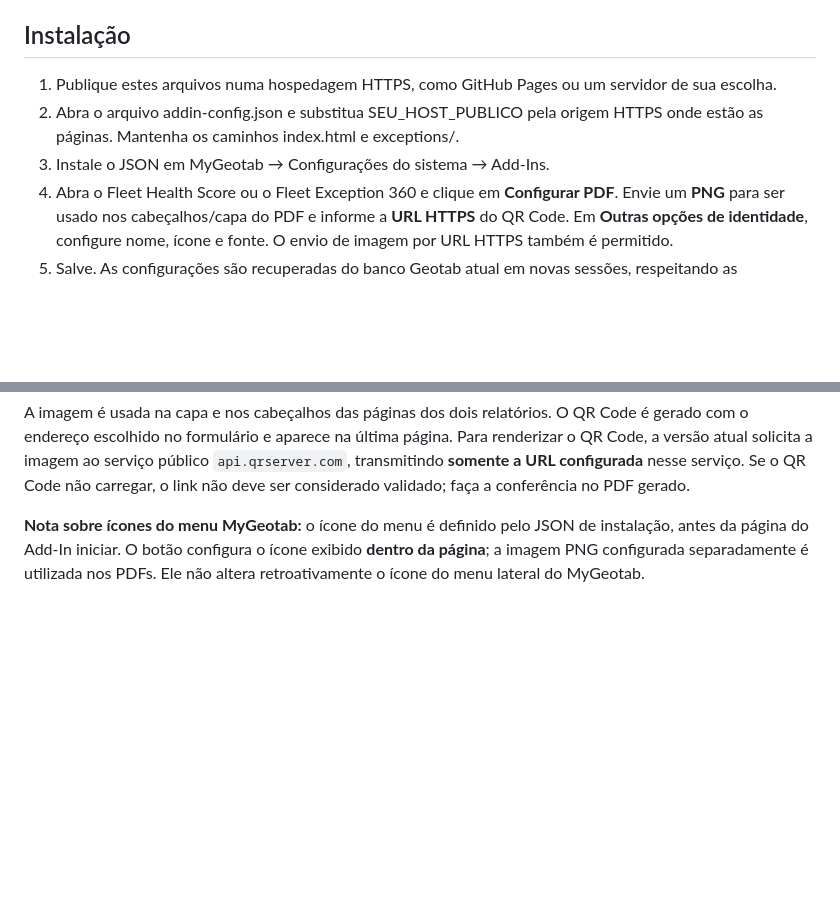
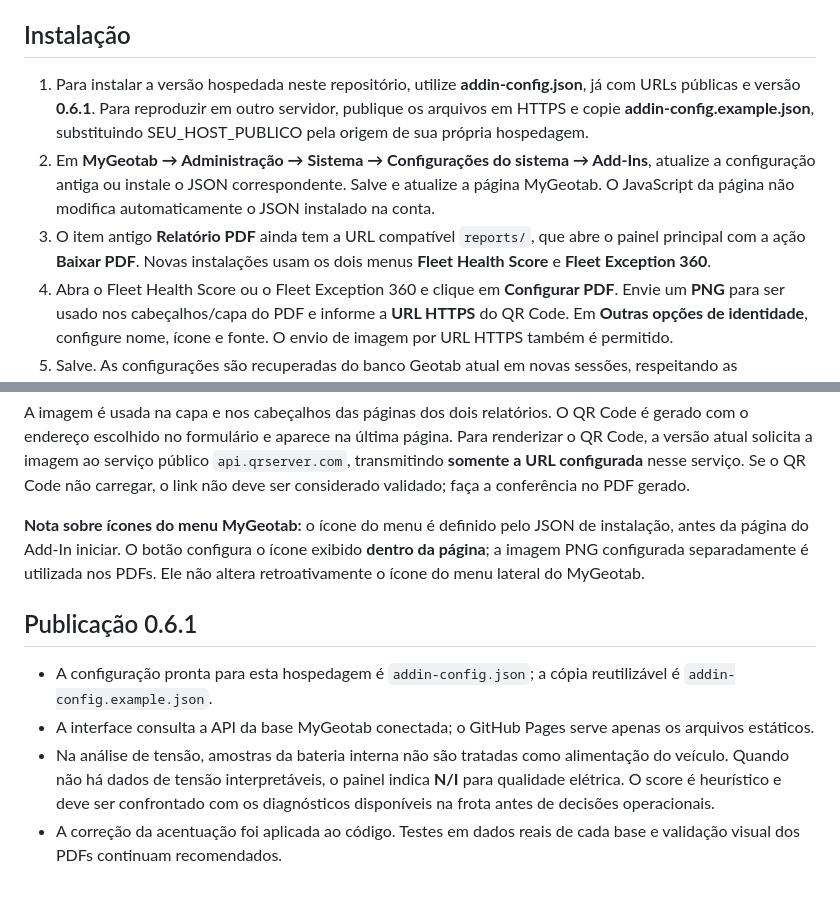
Before and after one commit to BrunoFelisbino/fleet-health-score-geotab, a Markdown page: README.md, 2 parts joined by grey strips. Rendered like a GitHub page; blank space fills up the shorter version.

Commit message:
docs: orienta atualização do MyGeotab e publicação real 0.6.1

```diff
--- a/README.md
+++ b/README.md
@@ -13,9 +13,9 @@ Projeto reutilizável para calcular indicadores técnicos de telemetria, visuali
 
 ## Instalação
 
-1. Publique estes arquivos numa hospedagem HTTPS, como GitHub Pages ou um servidor de sua escolha.
-2. Abra o arquivo addin-config.json e substitua SEU_HOST_PUBLICO pela origem HTTPS onde estão as páginas. Mantenha os caminhos index.html e exceptions/.
-3. Instale o JSON em MyGeotab → Configurações do sistema → Add-Ins.
+1. Para instalar a versão hospedada neste repositório, utilize **addin-config.json**, já com URLs públicas e versão **0.6.1**. Para reproduzir em outro servidor, publique os arquivos em HTTPS e copie **addin-config.example.json**, substituindo SEU_HOST_PUBLICO pela origem de sua própria hospedagem.
+2. Em **MyGeotab → Administração → Sistema → Configurações do sistema → Add-Ins**, atualize a configuração antiga ou instale o JSON correspondente. Salve e atualize a página MyGeotab. O JavaScript da página não modifica automaticamente o JSON instalado na conta.
+3. O item antigo **Relatório PDF** ainda tem a URL compatível `reports/`, que abre o painel principal com a ação **Baixar PDF**. Novas instalações usam os dois menus **Fleet Health Score** e **Fleet Exception 360**.
 4. Abra o Fleet Health Score ou o Fleet Exception 360 e clique em **Configurar PDF**. Envie um **PNG** para ser usado nos cabeçalhos/capa do PDF e informe a **URL HTTPS** do QR Code. Em **Outras opções de identidade**, configure nome, ícone e fonte. O envio de imagem por URL HTTPS também é permitido.
 5. Salve. As configurações são recuperadas do banco Geotab atual em novas sessões, respeitando as permissões do usuário.
 
@@ -59,3 +59,10 @@ O botão **Configurar PDF** aparece no cabeçalho das duas páginas do Add-In ap
 A imagem é usada na capa e nos cabeçalhos das páginas dos dois relatórios. O QR Code é gerado com o endereço escolhido no formulário e aparece na última página. Para renderizar o QR Code, a versão atual solicita a imagem ao serviço público `api.qrserver.com`, transmitindo **somente a URL configurada** nesse serviço. Se o QR Code não carregar, o link não deve ser considerado validado; faça a conferência no PDF gerado.
 
 **Nota sobre ícones do menu MyGeotab:** o ícone do menu é definido pelo JSON de instalação, antes da página do Add-In iniciar. O botão configura o ícone exibido **dentro da página**; a imagem PNG configurada separadamente é utilizada nos PDFs. Ele não altera retroativamente o ícone do menu lateral do MyGeotab.
+
+## Publicação 0.6.1
+
+- A configuração pronta para esta hospedagem é `addin-config.json`; a cópia reutilizável é `addin-config.example.json`.
+- A interface consulta a API da base MyGeotab conectada; o GitHub Pages serve apenas os arquivos estáticos.
+- Na análise de tensão, amostras da bateria interna não são tratadas como alimentação do veículo. Quando não há dados de tensão interpretáveis, o painel indica **N/I** para qualidade elétrica. O score é heurístico e deve ser confrontado com os diagnósticos disponíveis na frota antes de decisões operacionais.
+- A correção da acentuação foi aplicada ao código. Testes em dados reais de cada base e validação visual dos PDFs continuam recomendados.
```
